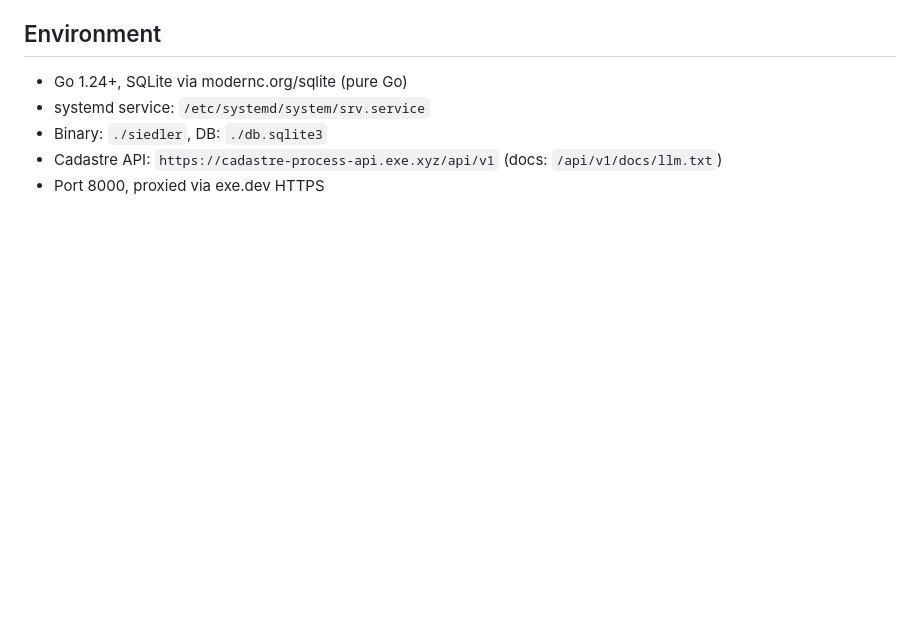
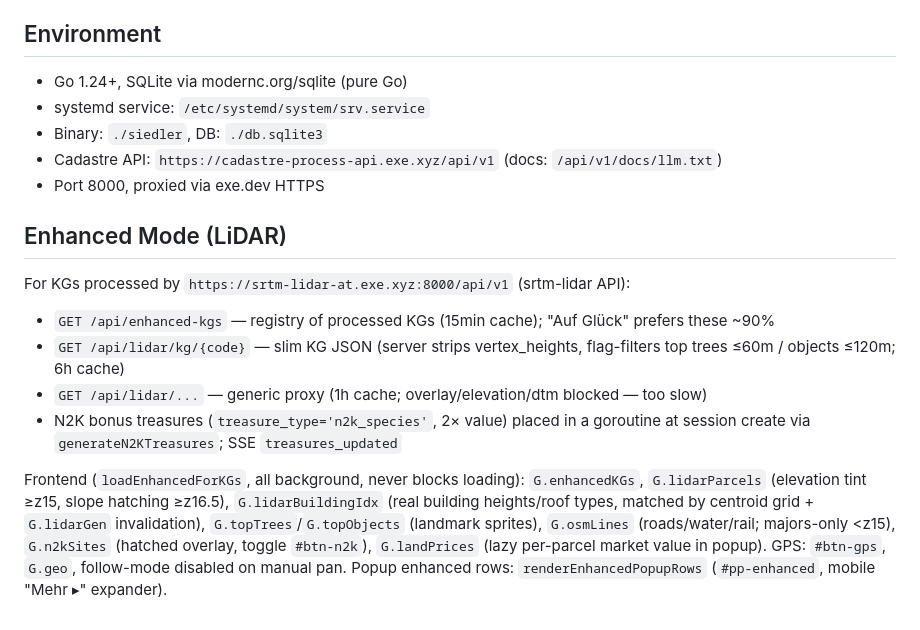
Before and after one commit to raffopenssh/siedler--sterreich, a Markdown page: AGENTS.md, the part around the change. GitHub-like rendering; blank space fills up the shorter version.

Commit message:
Document enhanced mode in AGENTS.md
Co-authored-by: Shelley <shelley@exe.dev>

```diff
--- a/AGENTS.md
+++ b/AGENTS.md
@@ -220,3 +220,13 @@ Austrian land register folio grouping parcels under one ownership entry. A farm
 - Binary: `./siedler`, DB: `./db.sqlite3`
 - Cadastre API: `https://cadastre-process-api.exe.xyz/api/v1` (docs: `/api/v1/docs/llm.txt`)
 - Port 8000, proxied via exe.dev HTTPS
+
+## Enhanced Mode (LiDAR)
+
+For KGs processed by `https://srtm-lidar-at.exe.xyz:8000/api/v1` (srtm-lidar API):
+- `GET /api/enhanced-kgs` — registry of processed KGs (15min cache); "Auf Glück" prefers these ~90%
+- `GET /api/lidar/kg/{code}` — slim KG JSON (server strips vertex_heights, flag-filters top trees ≤60m / objects ≤120m; 6h cache)
+- `GET /api/lidar/...` — generic proxy (1h cache; overlay/elevation/dtm blocked — too slow)
+- N2K bonus treasures (`treasure_type='n2k_species'`, 2× value) placed in a goroutine at session create via `generateN2KTreasures`; SSE `treasures_updated`
+
+Frontend (`loadEnhancedForKGs`, all background, never blocks loading): `G.enhancedKGs`, `G.lidarParcels` (elevation tint ≥z15, slope hatching ≥z16.5), `G.lidarBuildingIdx` (real building heights/roof types, matched by centroid grid + `G.lidarGen` invalidation), `G.topTrees`/`G.topObjects` (landmark sprites), `G.osmLines` (roads/water/rail; majors-only <z15), `G.n2kSites` (hatched overlay, toggle `#btn-n2k`), `G.landPrices` (lazy per-parcel market value in popup). GPS: `#btn-gps`, `G.geo`, follow-mode disabled on manual pan. Popup enhanced rows: `renderEnhancedPopupRows` (`#pp-enhanced`, mobile "Mehr ▸" expander).
```
